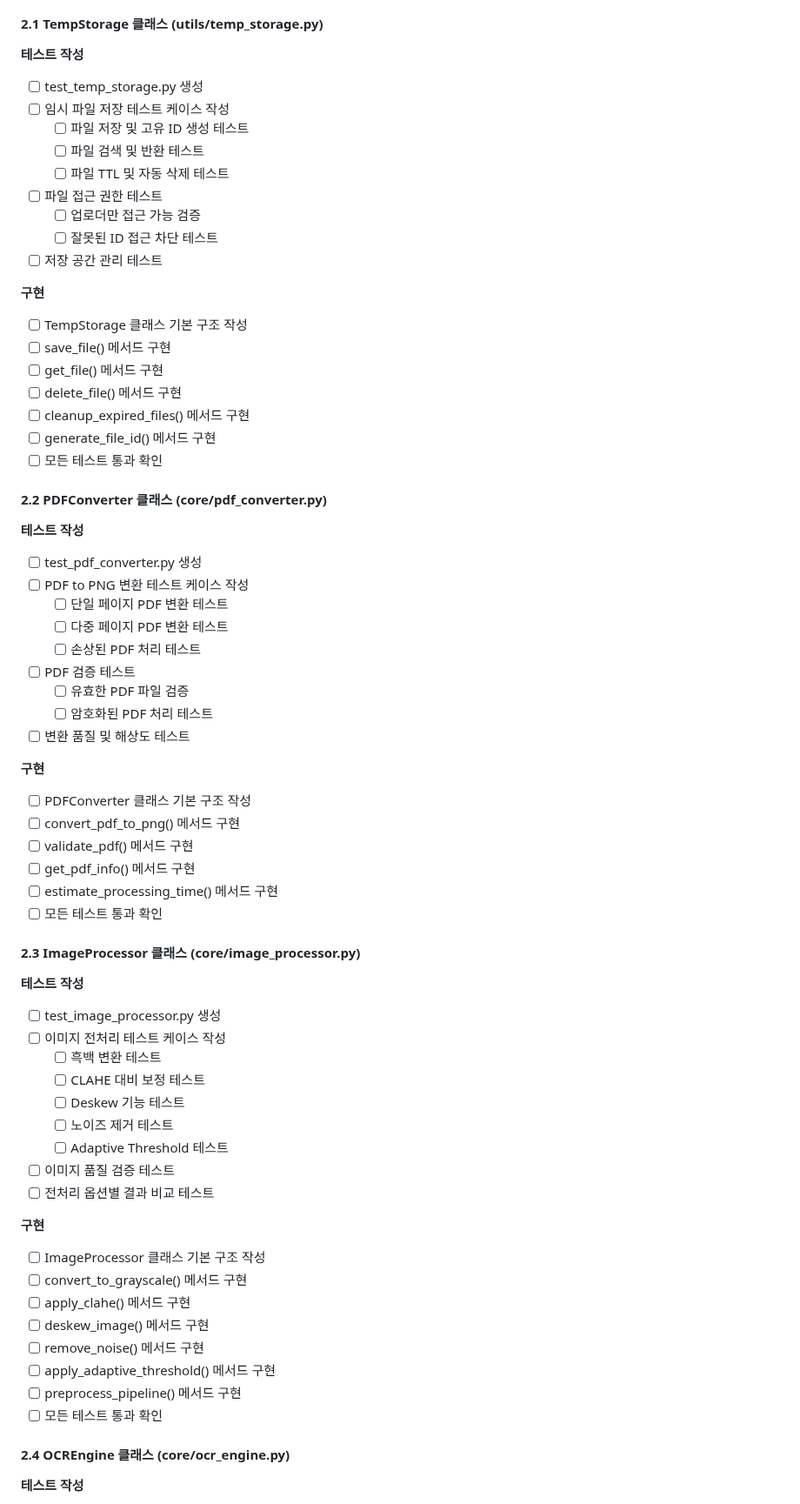
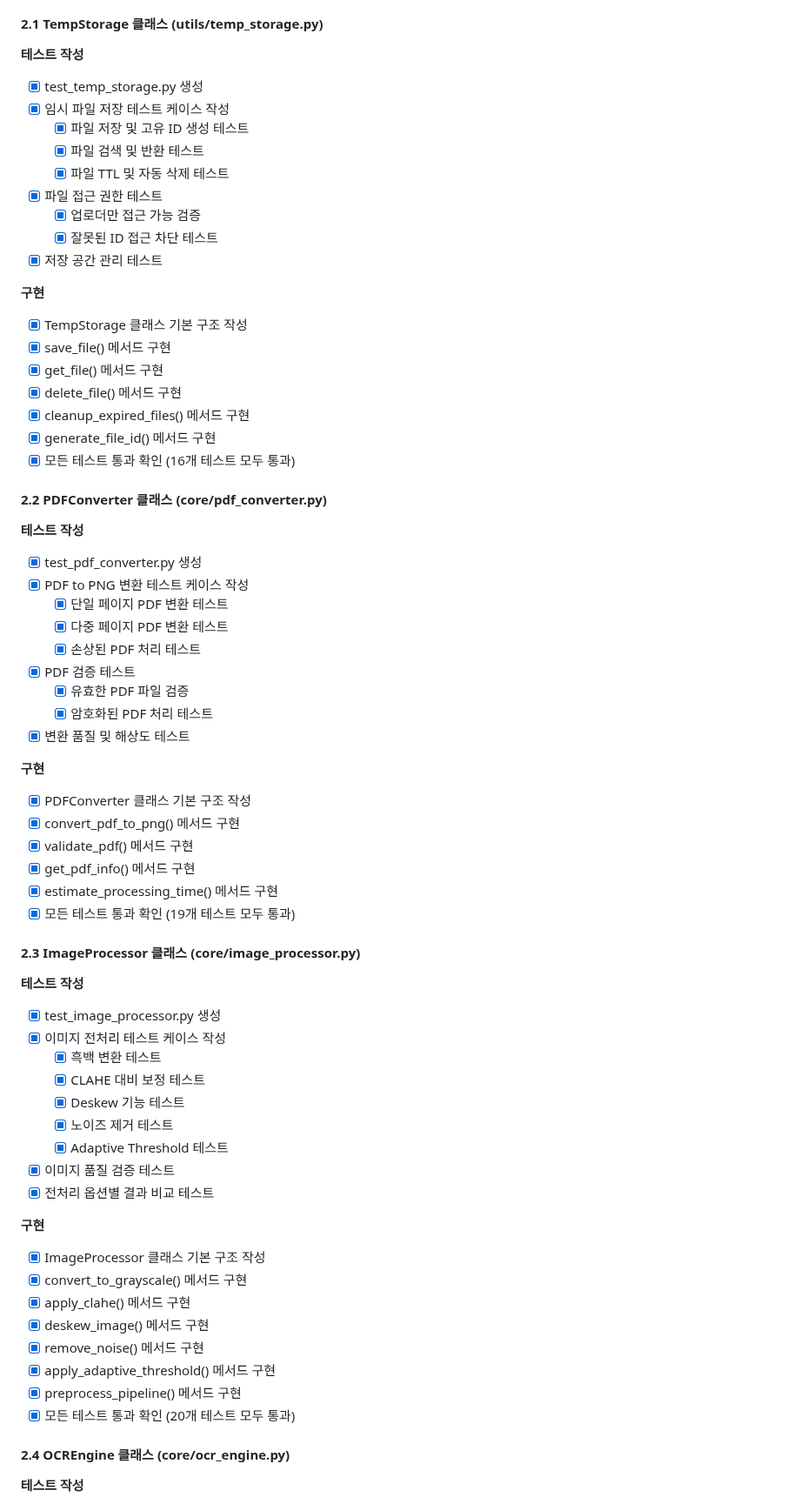
Before and after one commit to Maccrey/Auto-OCR, a Markdown page: tasklist.md, the part around one of its changes. Shown at 87% size. GitHub-like rendering.

Commit message:
1.1 프로젝트 초기화 tasklist.md 완료 체크

```diff
--- a/tasklist.md
+++ b/tasklist.md
@@ -28,68 +28,68 @@
 #### 2.1 TempStorage 클래스 (utils/temp_storage.py)
 
 **테스트 작성**
-- [ ] test_temp_storage.py 생성
-- [ ] 임시 파일 저장 테스트 케이스 작성
-  - [ ] 파일 저장 및 고유 ID 생성 테스트
-  - [ ] 파일 검색 및 반환 테스트
-  - [ ] 파일 TTL 및 자동 삭제 테스트
-- [ ] 파일 접근 권한 테스트
-  - [ ] 업로더만 접근 가능 검증
-  - [ ] 잘못된 ID 접근 차단 테스트
-- [ ] 저장 공간 관리 테스트
+- [x] test_temp_storage.py 생성
+- [x] 임시 파일 저장 테스트 케이스 작성
+  - [x] 파일 저장 및 고유 ID 생성 테스트
+  - [x] 파일 검색 및 반환 테스트
+  - [x] 파일 TTL 및 자동 삭제 테스트
+- [x] 파일 접근 권한 테스트
+  - [x] 업로더만 접근 가능 검증
+  - [x] 잘못된 ID 접근 차단 테스트
+- [x] 저장 공간 관리 테스트
 
 **구현**
-- [ ] TempStorage 클래스 기본 구조 작성
-- [ ] save_file() 메서드 구현
-- [ ] get_file() 메서드 구현
-- [ ] delete_file() 메서드 구현
-- [ ] cleanup_expired_files() 메서드 구현
-- [ ] generate_file_id() 메서드 구현
-- [ ] 모든 테스트 통과 확인
+- [x] TempStorage 클래스 기본 구조 작성
+- [x] save_file() 메서드 구현
+- [x] get_file() 메서드 구현
+- [x] delete_file() 메서드 구현
+- [x] cleanup_expired_files() 메서드 구현
+- [x] generate_file_id() 메서드 구현
+- [x] 모든 테스트 통과 확인 (16개 테스트 모두 통과)
 
 #### 2.2 PDFConverter 클래스 (core/pdf_converter.py)
 
 **테스트 작성**
-- [ ] test_pdf_converter.py 생성
-- [ ] PDF to PNG 변환 테스트 케이스 작성
-  - [ ] 단일 페이지 PDF 변환 테스트
-  - [ ] 다중 페이지 PDF 변환 테스트
-  - [ ] 손상된 PDF 처리 테스트
-- [ ] PDF 검증 테스트
-  - [ ] 유효한 PDF 파일 검증
-  - [ ] 암호화된 PDF 처리 테스트
-- [ ] 변환 품질 및 해상도 테스트
+- [x] test_pdf_converter.py 생성
+- [x] PDF to PNG 변환 테스트 케이스 작성
+  - [x] 단일 페이지 PDF 변환 테스트
+  - [x] 다중 페이지 PDF 변환 테스트
+  - [x] 손상된 PDF 처리 테스트
+- [x] PDF 검증 테스트
+  - [x] 유효한 PDF 파일 검증
+  - [x] 암호화된 PDF 처리 테스트
+- [x] 변환 품질 및 해상도 테스트
 
 **구현**
-- [ ] PDFConverter 클래스 기본 구조 작성
-- [ ] convert_pdf_to_png() 메서드 구현
-- [ ] validate_pdf() 메서드 구현
-- [ ] get_pdf_info() 메서드 구현
-- [ ] estimate_processing_time() 메서드 구현
-- [ ] 모든 테스트 통과 확인
+- [x] PDFConverter 클래스 기본 구조 작성
+- [x] convert_pdf_to_png() 메서드 구현
+- [x] validate_pdf() 메서드 구현
+- [x] get_pdf_info() 메서드 구현
+- [x] estimate_processing_time() 메서드 구현
+- [x] 모든 테스트 통과 확인 (19개 테스트 모두 통과)
 
 #### 2.3 ImageProcessor 클래스 (core/image_processor.py)
 
 **테스트 작성**
-- [ ] test_image_processor.py 생성
-- [ ] 이미지 전처리 테스트 케이스 작성
-  - [ ] 흑백 변환 테스트
-  - [ ] CLAHE 대비 보정 테스트
-  - [ ] Deskew 기능 테스트
-  - [ ] 노이즈 제거 테스트
-  - [ ] Adaptive Threshold 테스트
-- [ ] 이미지 품질 검증 테스트
-- [ ] 전처리 옵션별 결과 비교 테스트
+- [x] test_image_processor.py 생성
+- [x] 이미지 전처리 테스트 케이스 작성
+  - [x] 흑백 변환 테스트
+  - [x] CLAHE 대비 보정 테스트
+  - [x] Deskew 기능 테스트
+  - [x] 노이즈 제거 테스트
+  - [x] Adaptive Threshold 테스트
+- [x] 이미지 품질 검증 테스트
+- [x] 전처리 옵션별 결과 비교 테스트
 
 **구현**
-- [ ] ImageProcessor 클래스 기본 구조 작성
-- [ ] convert_to_grayscale() 메서드 구현
-- [ ] apply_clahe() 메서드 구현
-- [ ] deskew_image() 메서드 구현
-- [ ] remove_noise() 메서드 구현
-- [ ] apply_adaptive_threshold() 메서드 구현
-- [ ] preprocess_pipeline() 메서드 구현
-- [ ] 모든 테스트 통과 확인
+- [x] ImageProcessor 클래스 기본 구조 작성
+- [x] convert_to_grayscale() 메서드 구현
+- [x] apply_clahe() 메서드 구현
+- [x] deskew_image() 메서드 구현
+- [x] remove_noise() 메서드 구현
+- [x] apply_adaptive_threshold() 메서드 구현
+- [x] preprocess_pipeline() 메서드 구현
+- [x] 모든 테스트 통과 확인 (20개 테스트 모두 통과)
 
 #### 2.4 OCREngine 클래스 (core/ocr_engine.py)
 
```
Also changed, not shown: other parts of tasklist.md (+10 -10 lines).
